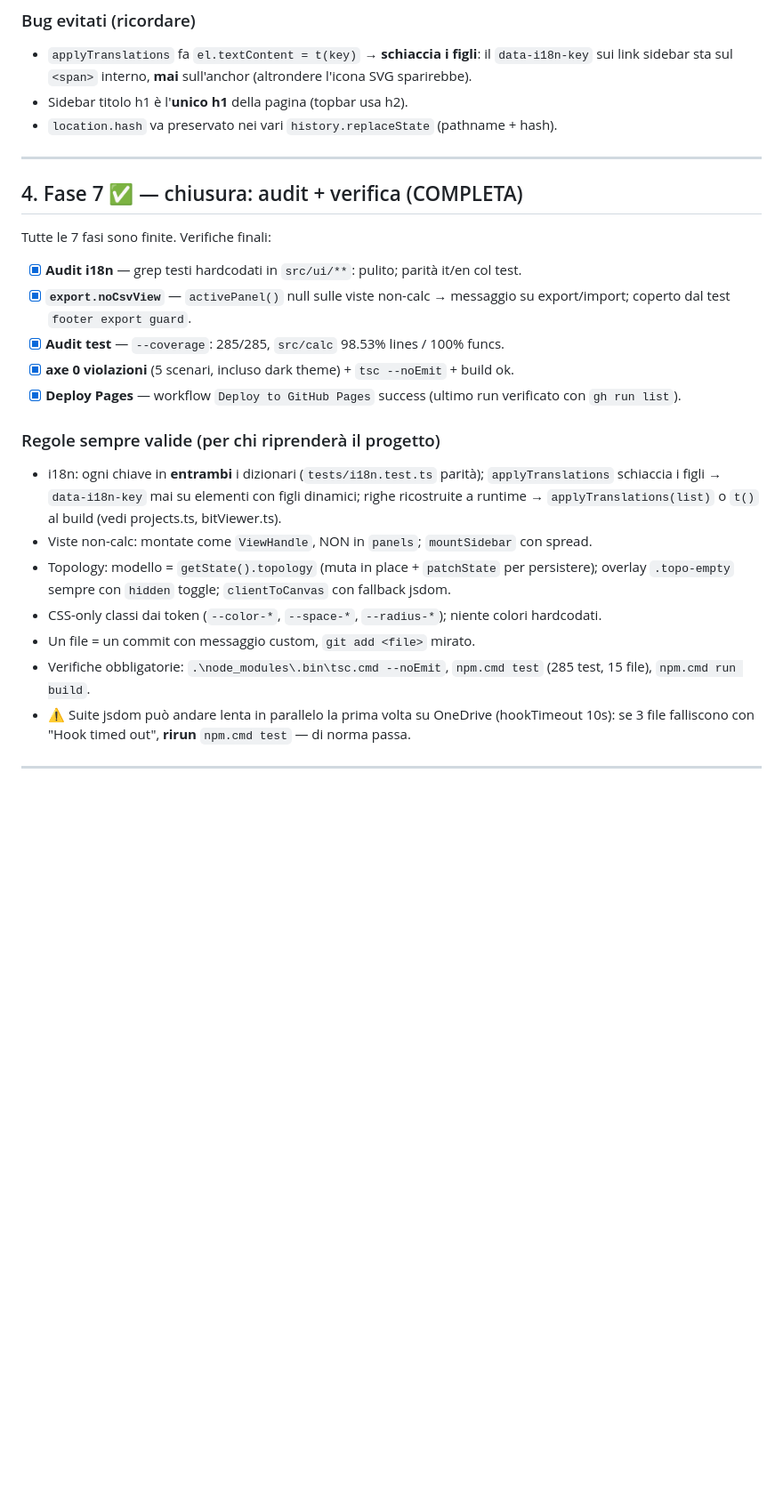
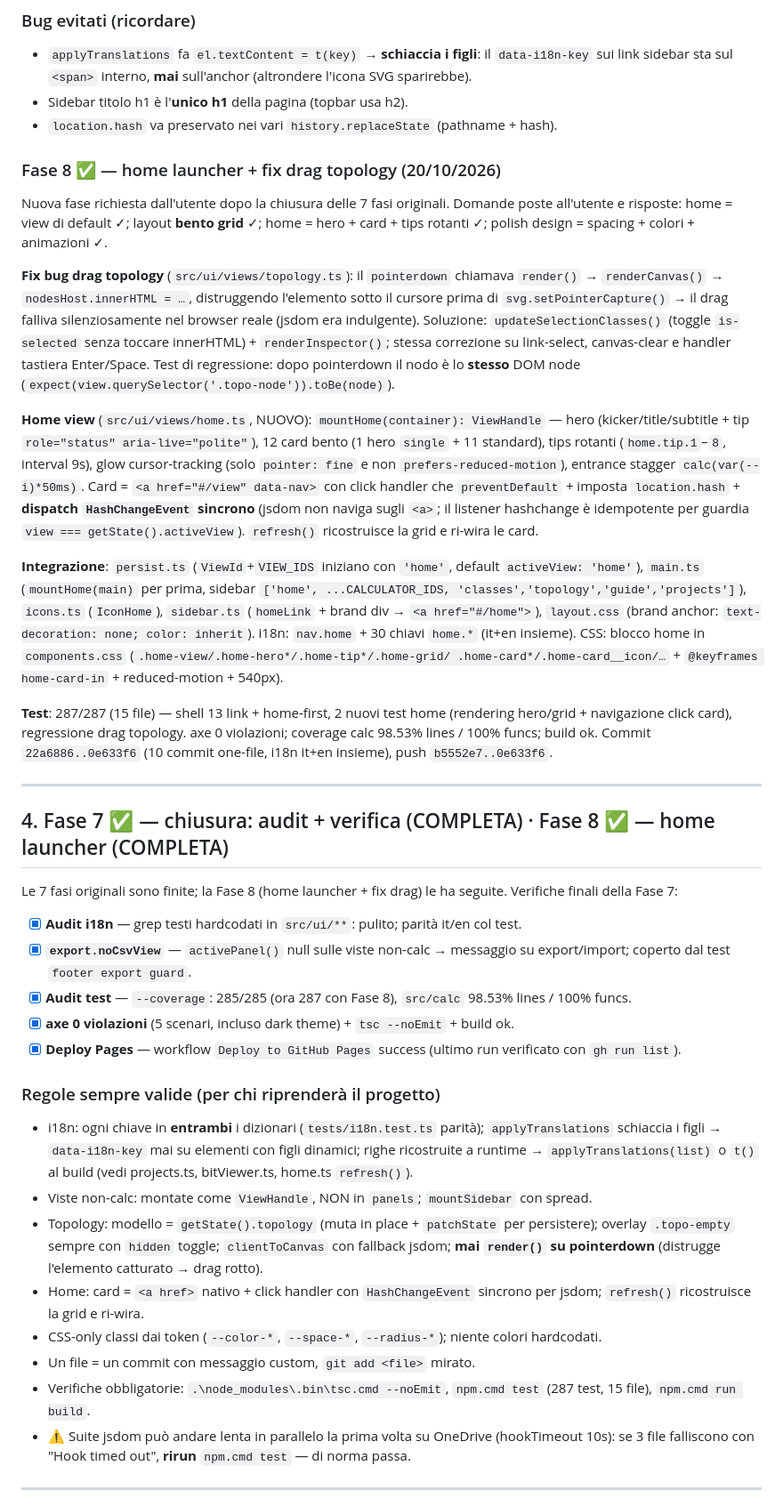
Before and after one commit to EliseyRotar/Eli6Subnets, a Markdown page: HANDOFF-continue.md, the part around one of its changes. Shown at 89% size. Rendered like a GitHub page; blank space fills up the shorter version.

Commit message:
docs: record the completed phase 8 — home launcher and topology drag fix

```diff
--- a/HANDOFF-continue.md
+++ b/HANDOFF-continue.md
@@ -382,16 +382,54 @@ Verifiche superate alla fine della Fase 1:
 - Sidebar titolo h1 è l'**unico h1** della pagina (topbar usa h2).
 - `location.hash` va preservato nei vari `history.replaceState` (pathname + hash).
 
+### Fase 8 ✅ — home launcher + fix drag topology (20/10/2026)
+
+Nuova fase richiesta dall'utente dopo la chiusura delle 7 fasi originali.
+Domande poste all'utente e risposte: home = view di default ✓; layout **bento grid** ✓;
+home = hero + card + tips rotanti ✓; polish design = spacing + colori + animazioni ✓.
+
+**Fix bug drag topology** (`src/ui/views/topology.ts`): il `pointerdown` chiamava `render()`
+→ `renderCanvas()` → `nodesHost.innerHTML = …`, distruggendo l'elemento sotto il cursore
+prima di `svg.setPointerCapture()` → il drag falliva silenziosamente nel browser reale
+(jsdom era indulgente). Soluzione: `updateSelectionClasses()` (toggle `is-selected` senza
+toccare innerHTML) + `renderInspector()`; stessa correzione su link-select, canvas-clear e
+handler tastiera Enter/Space. Test di regressione: dopo pointerdown il nodo è lo **stesso**
+DOM node (`expect(view.querySelector('.topo-node')).toBe(node)`).
+
+**Home view** (`src/ui/views/home.ts`, NUOVO): `mountHome(container): ViewHandle` —
+hero (kicker/title/subtitle + tip `role="status" aria-live="polite"`), 12 card bento
+(1 hero `single` + 11 standard), tips rotanti (`home.tip.1`–`8`, interval 9s), glow
+cursor-tracking (solo `pointer: fine` e non `prefers-reduced-motion`), entrance stagger
+`calc(var(--i)*50ms)`. Card = `<a href="#/view" data-nav>` con click handler che
+`preventDefault` + imposta `location.hash` + **dispatch `HashChangeEvent` sincrono**
+(jsdom non naviga sugli `<a>`; il listener hashchange è idempotente per guardia
+`view === getState().activeView`). `refresh()` ricostruisce la grid e ri-wira le card.
+
+**Integrazione**: `persist.ts` (`ViewId`+`VIEW_IDS` iniziano con `'home'`, default
+`activeView: 'home'`), `main.ts` (`mountHome(main)` per prima, sidebar
+`['home', ...CALCULATOR_IDS, 'classes','topology','guide','projects']`),
+`icons.ts` (`IconHome`), `sidebar.ts` (`homeLink` + brand div → `<a href="#/home">`),
+`layout.css` (brand anchor: `text-decoration: none; color: inherit`).
+i18n: `nav.home` + 30 chiavi `home.*` (it+en insieme).
+CSS: blocco home in `components.css` (`.home-view/.home-hero*/.home-tip*/.home-grid/
+.home-card*/.home-card__icon/…` + `@keyframes home-card-in` + reduced-motion + 540px).
+
+**Test**: 287/287 (15 file) — shell 13 link + home-first, 2 nuovi test home
+(rendering hero/grid + navigazione click card), regressione drag topology.
+axe 0 violazioni; coverage calc 98.53% lines / 100% funcs; build ok.
+Commit `22a6886..0e633f6` (10 commit one-file, i18n it+en insieme), push `b5552e7..0e633f6`.
+
 ---
 
-## 4. Fase 7 ✅ — chiusura: audit + verifica (COMPLETA)
+## 4. Fase 7 ✅ — chiusura: audit + verifica (COMPLETA) · Fase 8 ✅ — home launcher (COMPLETA)
 
-Tutte le 7 fasi sono finite. Verifiche finali:
+Le 7 fasi originali sono finite; la Fase 8 (home launcher + fix drag) le ha seguite.
+Verifiche finali della Fase 7:
 
 - [x] **Audit i18n** — grep testi hardcodati in `src/ui/**`: pulito; parità it/en col test.
 - [x] **`export.noCsvView`** — `activePanel()` null sulle viste non-calc → messaggio su
       export/import; coperto dal test `footer export guard`.
-- [x] **Audit test** — `--coverage`: 285/285, `src/calc` 98.53% lines / 100% funcs.
+- [x] **Audit test** — `--coverage`: 285/285 (ora 287 con Fase 8), `src/calc` 98.53% lines / 100% funcs.
 - [x] **axe 0 violazioni** (5 scenari, incluso dark theme) + `tsc --noEmit` + build ok.
 - [x] **Deploy Pages** — workflow `Deploy to GitHub Pages` success (ultimo run verificato
       con `gh run list`).
@@ -400,14 +438,17 @@ Tutte le 7 fasi sono finite. Verifiche finali:
 - i18n: ogni chiave in **entrambi** i dizionari (`tests/i18n.test.ts` parità);
   `applyTranslations` schiaccia i figli → `data-i18n-key` mai su elementi con figli dinamici;
   righe ricostruite a runtime → `applyTranslations(list)` o `t()` al build (vedi projects.ts,
-  bitViewer.ts).
+  bitViewer.ts, home.ts `refresh()`).
 - Viste non-calc: montate come `ViewHandle`, NON in `panels`; `mountSidebar` con spread.
 - Topology: modello = `getState().topology` (muta in place + `patchState` per persistere);
-  overlay `.topo-empty` sempre con `hidden` toggle; `clientToCanvas` con fallback jsdom.
+  overlay `.topo-empty` sempre con `hidden` toggle; `clientToCanvas` con fallback jsdom;
+  **mai `render()` su pointerdown** (distrugge l'elemento catturato → drag rotto).
+- Home: card = `<a href>` nativo + click handler con `HashChangeEvent` sincrono per jsdom;
+  `refresh()` ricostruisce la grid e ri-wira.
 - CSS-only classi dai token (`--color-*`, `--space-*`, `--radius-*`); niente colori hardcodati.
 - Un file = un commit con messaggio custom, `git add <file>` mirato.
 - Verifiche obbligatorie: `.\node_modules\.bin\tsc.cmd --noEmit`,
-  `npm.cmd test` (285 test, 15 file), `npm.cmd run build`.
+  `npm.cmd test` (287 test, 15 file), `npm.cmd run build`.
 - ⚠ Suite jsdom può andare lenta in parallelo la prima volta su OneDrive (hookTimeout 10s):
   se 3 file falliscono con "Hook timed out", **rirun** `npm.cmd test` — di norma passa.
 
```
Also changed, not shown: other parts of HANDOFF-continue.md (+21 -16 lines).
